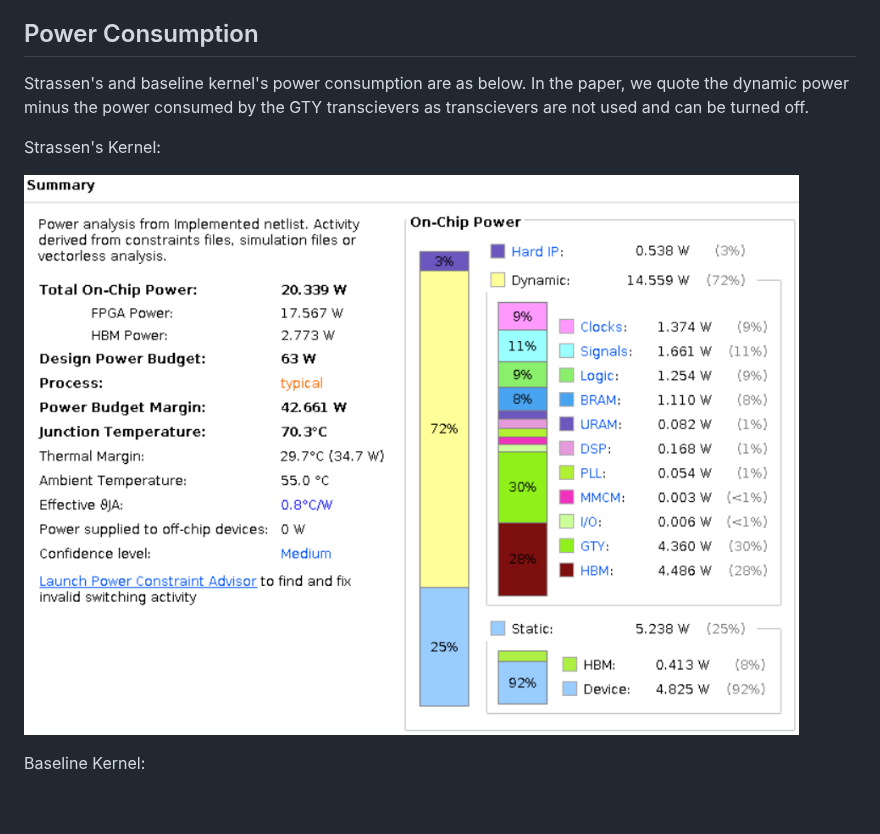
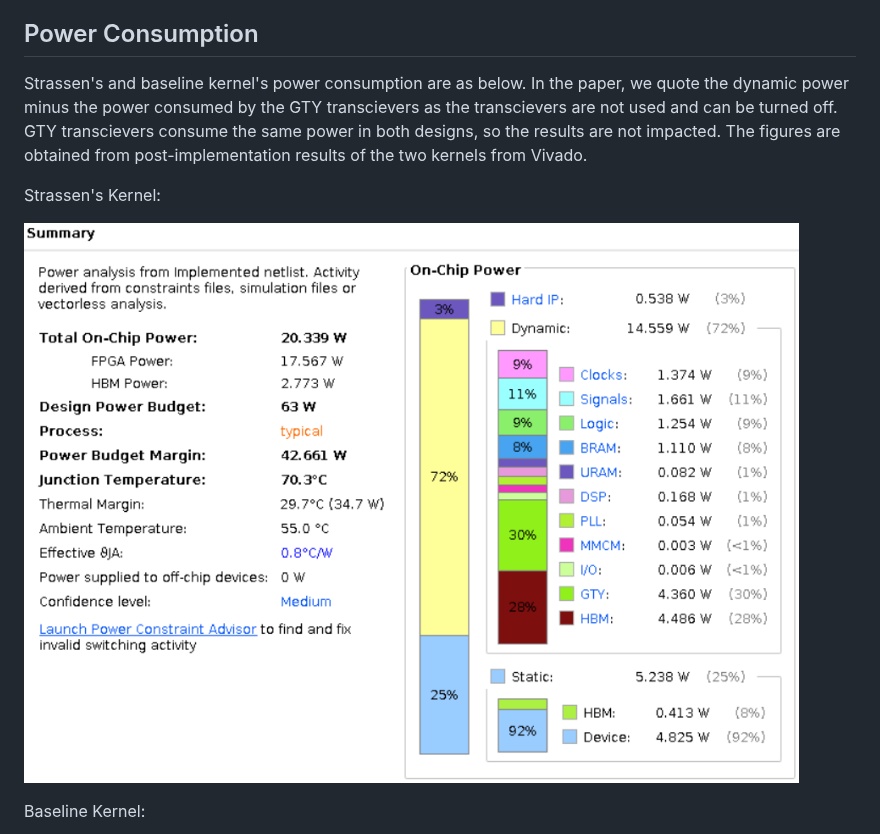
Before and after one commit to afzalxo/FFGEMM, a Markdown page: README.md, the part around the change. Rendered like a GitHub page; blank space fills up the shorter version.

Commit message:
Fixed README.md images not rendering properly

```diff
--- a/README.md
+++ b/README.md
@@ -72,11 +72,11 @@ The source code is structured as follows:
 - `prebuilt_bitstreams` contains the pre-built FPGA bitstreams evaluated in the paper. The bitstreams have the file name `blasKernel.xclbin` and can be executed using the host executable that the user has to compile on their own machine using step 3 above.
 
 ## Power Consumption
-Strassen's and baseline kernel's power consumption are as below. In the paper, we quote the dynamic power minus the power consumed by the GTY transcievers as transcievers are not used and can be turned off.
+Strassen's and baseline kernel's power consumption are as below. In the paper, we quote the dynamic power minus the power consumed by the GTY transcievers as the transcievers are not used and can be turned off. GTY transcievers consume the same power in both designs, so the results are not impacted. The figures are obtained from post-implementation results of the two kernels from Vivado.
 
 Strassen's Kernel:
 
-![Power Strassen's](https://raw.githubusercontent.com/afzalxo/FFGeMM/master/images/power-strassens.png?token=GHSAT0AAAAAACOTYL5H6PUJLZCQRFA3OTXMZSAJWLA)
+![Power Strassen's](https://github.com/afzalxo/FFGeMM/blob/master/images/power-strassens.png?raw=true)
 
 Baseline Kernel:
 
```
